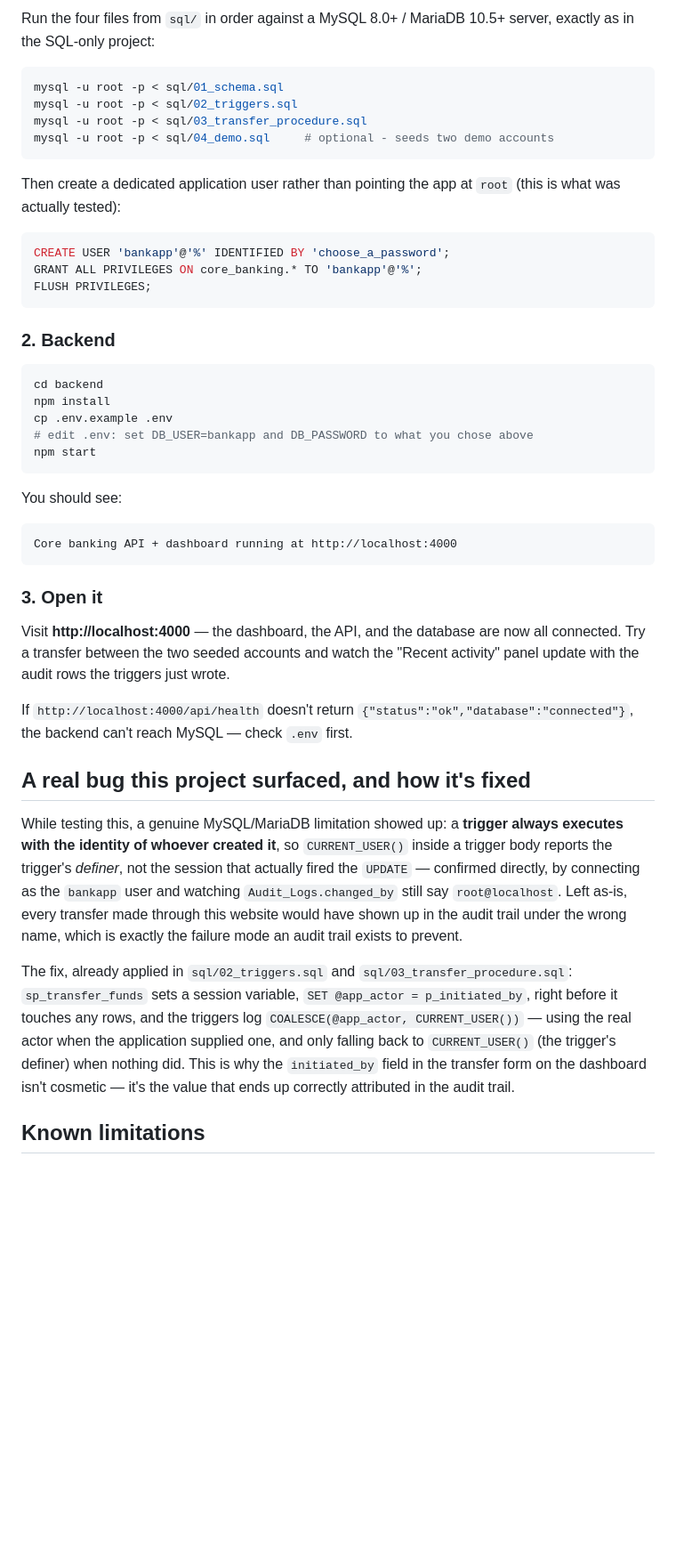
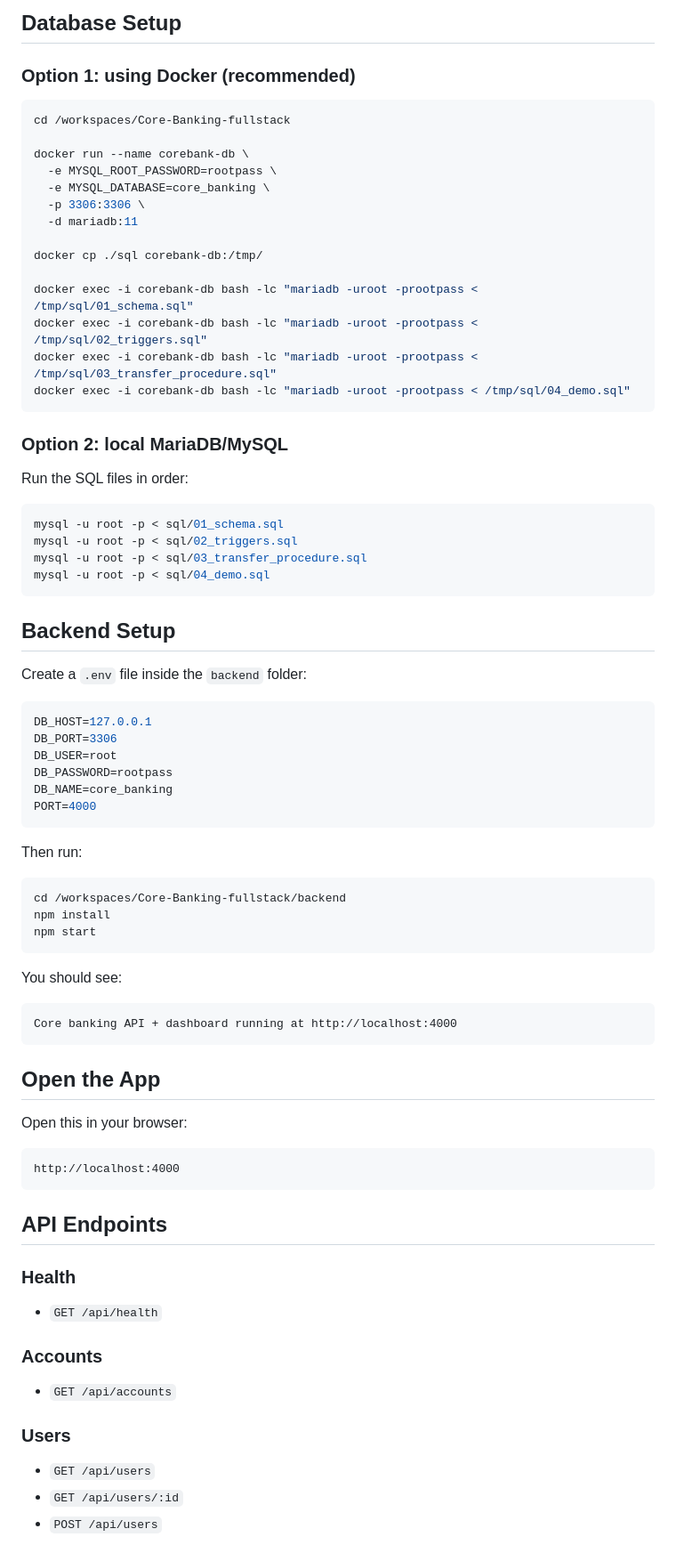
Before and after one commit to Jayanth-S-18/Core-Banking-fullstack, a Markdown page: README.md, the part around one of its changes. Shown at 89% size. Drawn GitHub-style; blank space fills up the shorter version.

````diff
--- a/README.md
+++ b/README.md
@@ -54,68 +71,81 @@ there's nothing to compile and only one process to run.
 
-Run the four files from `sql/` in order against a MySQL 8.0+ / MariaDB
-10.5+ server, exactly as in the SQL-only project:
+## Database Setup
+
+### Option 1: using Docker (recommended)
+
+```bash
+cd /workspaces/Core-Banking-fullstack
+
+docker run --name corebank-db \
+  -e MYSQL_ROOT_PASSWORD=rootpass \
+  -e MYSQL_DATABASE=core_banking \
+  -p 3306:3306 \
+  -d mariadb:11
+
+docker cp ./sql corebank-db:/tmp/
+
+docker exec -i corebank-db bash -lc "mariadb -uroot -prootpass < /tmp/sql/01_schema.sql"
+docker exec -i corebank-db bash -lc "mariadb -uroot -prootpass < /tmp/sql/02_triggers.sql"
+docker exec -i corebank-db bash -lc "mariadb -uroot -prootpass < /tmp/sql/03_transfer_procedure.sql"
+docker exec -i corebank-db bash -lc "mariadb -uroot -prootpass < /tmp/sql/04_demo.sql"
+```
+
+### Option 2: local MariaDB/MySQL
+
+Run the SQL files in order:
 
 ```bash
 mysql -u root -p < sql/01_schema.sql
 mysql -u root -p < sql/02_triggers.sql
 mysql -u root -p < sql/03_transfer_procedure.sql
-mysql -u root -p < sql/04_demo.sql     # optional - seeds two demo accounts
+mysql -u root -p < sql/04_demo.sql
 ```
 
-Then create a dedicated application user rather than pointing the app at
-`root` (this is what was actually tested):
+## Backend Setup
 
-```sql
-CREATE USER 'bankapp'@'%' IDENTIFIED BY 'choose_a_password';
-GRANT ALL PRIVILEGES ON core_banking.* TO 'bankapp'@'%';
-FLUSH PRIVILEGES;
+Create a `.env` file inside the `backend` folder:
+
+```env
+DB_HOST=127.0.0.1
+DB_PORT=3306
+DB_USER=root
+DB_PASSWORD=rootpass
+DB_NAME=core_banking
+PORT=4000
 ```
 
-### 2. Backend
+Then run:
 
 ```bash
-cd backend
+cd /workspaces/Core-Banking-fullstack/backend
 npm install
-cp .env.example .env
-# edit .env: set DB_USER=bankapp and DB_PASSWORD to what you chose above
 npm start
 ```
 
 You should see:
-```
+
+```text
 Core banking API + dashboard running at http://localhost:4000
 ```
 
-### 3. Open it
+## Open the App
 
-Visit **http://localhost:4000** — the dashboard, the API, and the database
-are now all connected. Try a transfer between the two seeded accounts and
-watch the "Recent activity" panel update with the audit rows the triggers
-just wrote.
+Open this in your browser:
 
-If `http://localhost:4000/api/health` doesn't return
-`{"status":"ok","database":"connected"}`, the backend can't reach MySQL —
-check `.env` first.
+```text
+http://localhost:4000
+```
 
-## A real bug this project surfaced, and how it's fixed
+## API Endpoints
 
-While testing this, a genuine MySQL/MariaDB limitation showed up: a
-**trigger always executes with the identity of whoever created it**, so
-`CURRENT_USER()` inside a trigger body reports the trigger's *definer*, not
-the session that actually fired the `UPDATE` — confirmed directly, by
-connecting as the `bankapp` user and watching `Audit_Logs.changed_by` still
-say `root@localhost`. Left as-is, every transfer made through this website
-would have shown up in the audit trail under the wrong name, which is
-exactly the failure mode an audit trail exists to prevent.
+### Health
+- `GET /api/health`
 
-The fix, already applied in `sql/02_triggers.sql` and
-`sql/03_transfer_procedure.sql`: `sp_transfer_funds` sets a session
-variable, `SET @app_actor = p_initiated_by`, right before it touches any
-rows, and the triggers log `COALESCE(@app_actor, CURRENT_USER())` — using
-the real actor when the application supplied one, and only falling back to
-`CURRENT_USER()` (the trigger's definer) when nothing did. This is why the
-`initiated_by` field in the transfer form on the dashboard isn't cosmetic —
-it's the value that ends up correctly attributed in the audit trail.
+### Accounts
+- `GET /api/accounts`
 
-## Known limitations
+### Users
+- `GET /api/users`
+- `GET /api/users/:id`
+- `POST /api/users`
 
````
Also changed, not shown: other parts of README.md (+91 -52 lines).
